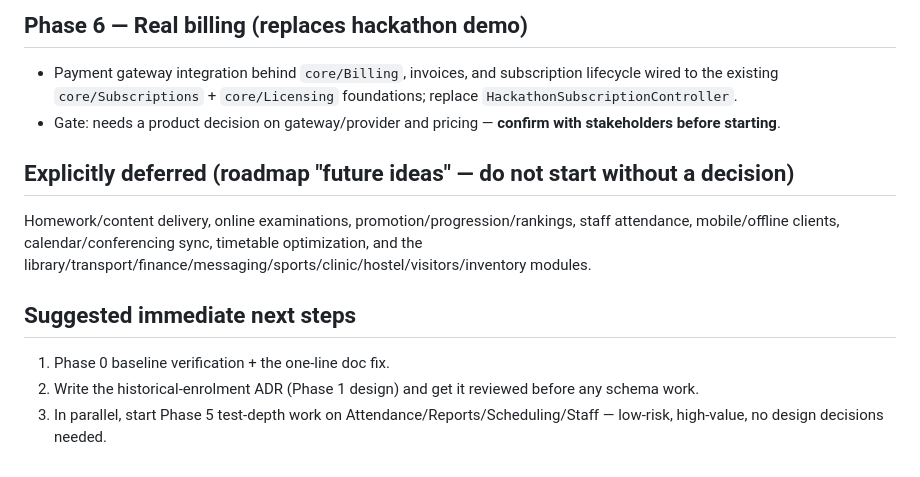
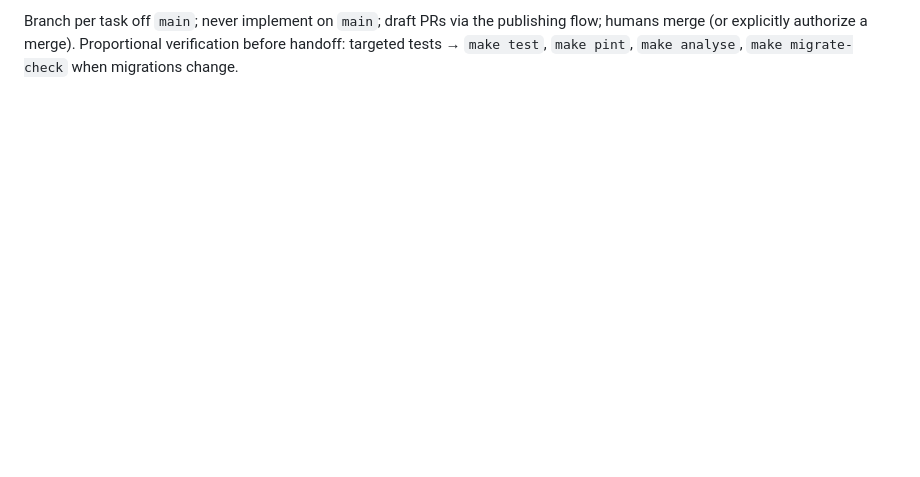
Before and after one commit to thato899/Sky_Fundi_lms, a Markdown page: plan.md, the part around one of its changes. Rendered like a GitHub page; blank space fills up the shorter version.

```diff
--- a/plan.md
+++ b/plan.md
@@ -60,14 +35 @@ The platform foundation and all 8 education modules work. The gap between "worki
-## Phase 6 — Real billing (replaces hackathon demo)
-
-- Payment gateway integration behind `core/Billing`, invoices, and subscription lifecycle wired to the existing `core/Subscriptions` + `core/Licensing` foundations; replace `HackathonSubscriptionController`.
-- Gate: needs a product decision on gateway/provider and pricing — **confirm with stakeholders before starting**.
-
-## Explicitly deferred (roadmap "future ideas" — do not start without a decision)
-
-Homework/content delivery, online examinations, promotion/progression/rankings, staff attendance, mobile/offline clients, calendar/conferencing sync, timetable optimization, and the library/transport/finance/messaging/sports/clinic/hostel/visitors/inventory modules.
-
-## Suggested immediate next steps
-
-1. Phase 0 baseline verification + the one-line doc fix.
-2. Write the historical-enrolment ADR (Phase 1 design) and get it reviewed before any schema work.
-3. In parallel, start Phase 5 test-depth work on Attendance/Reports/Scheduling/Staff — low-risk, high-value, no design decisions needed.
+Branch per task off `main`; never implement on `main`; draft PRs via the publishing flow; humans merge (or explicitly authorize a merge). Proportional verification before handoff: targeted tests → `make test`, `make pint`, `make analyse`, `make migrate-check` when migrations change.
```
Also changed, not shown: other parts of plan.md (+23 -48 lines), status.md (+8 -1 lines).
